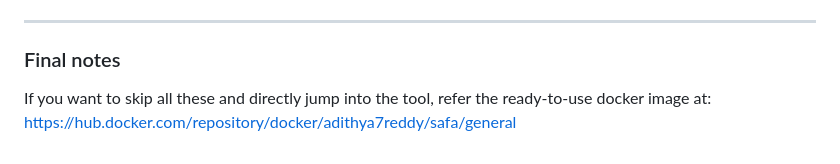
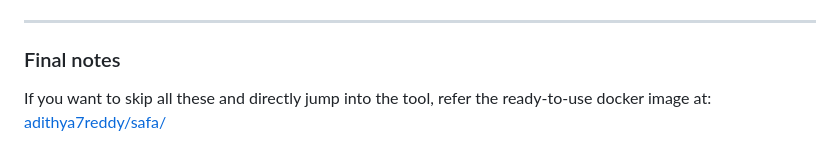
Before and after one commit to Adithya2369/safa_public, a Markdown page: README.md, the part around the change. GitHub-like rendering.

```diff
--- a/README.md
+++ b/README.md
@@ -200,4 +200,4 @@ No `LICENSE` file was found in the repository. Add one if you want to make reuse
 
 ### Final notes
 
-If you want to skip all these and directly jump into the tool, refer the ready-to-use docker image at: https://hub.docker.com/repository/docker/adithya7reddy/safa/general
+If you want to skip all these and directly jump into the tool, refer the ready-to-use docker image at: [adithya7reddy/safa/](https://hub.docker.com/r/adithya7reddy/safa)
```
